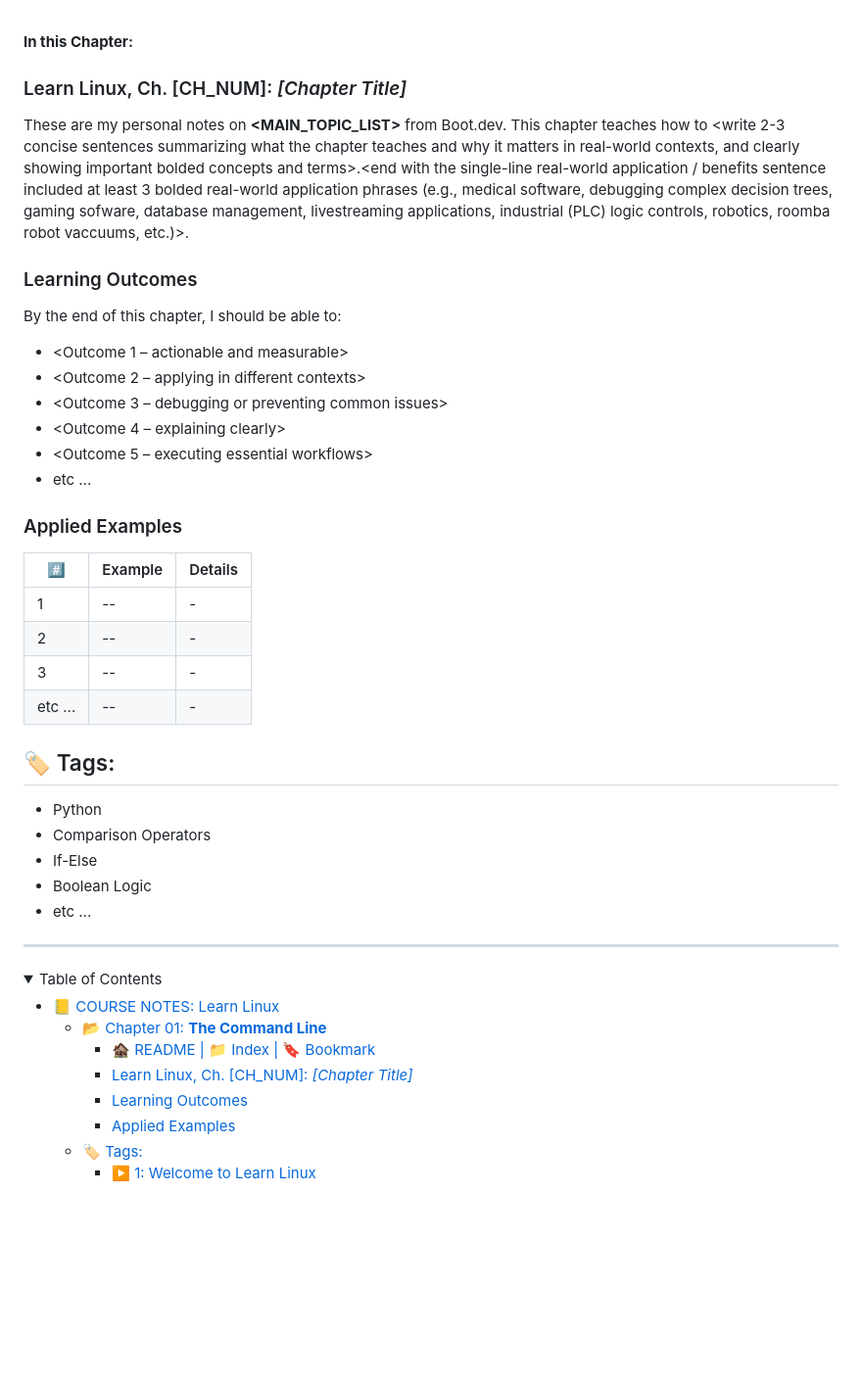
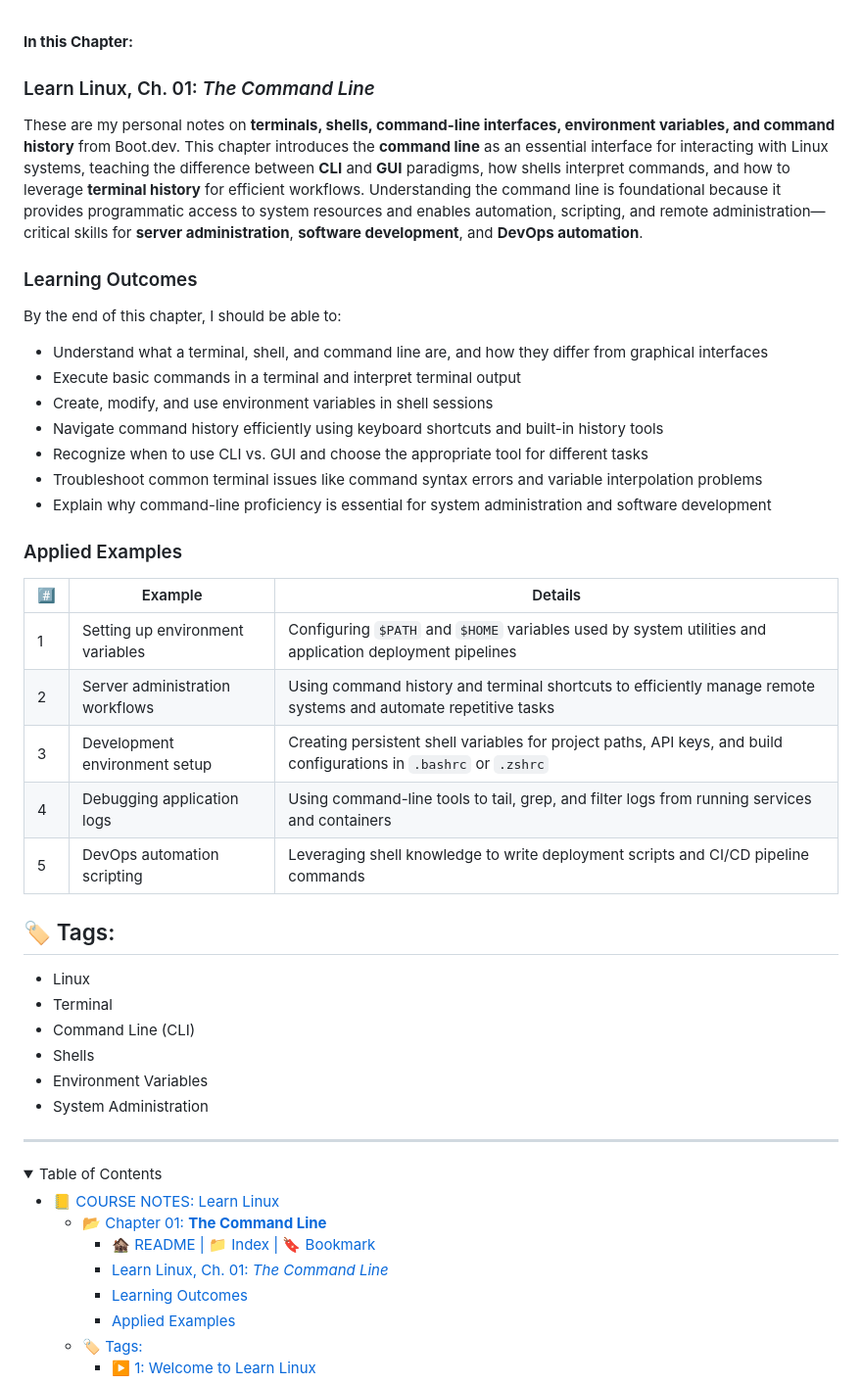
Before and after one commit to codewizard13/ehw-tut-boot.dev, a Markdown page: courses/02_Linux/01.01__Intro.md, the part around the change. Shown at 98% size. Rendered like a GitHub page; blank space fills up the shorter version.

Commit message:
docs(courses/02_Linux/Ch01): finalize chapter notes

```diff
--- a/courses/02_Linux/01.01__Intro.md
+++ b/courses/02_Linux/01.01__Intro.md
@@ -25,20 +25,21 @@
 
 <section class="ehw-doc-descr">
 
-### Learn Linux, Ch. [CH_NUM]: *[Chapter Title]*
+### Learn Linux, Ch. 01: *The Command Line*
 
-These are my personal notes on **<MAIN_TOPIC_LIST>** from Boot.dev. This chapter teaches how to <write 2-3 concise sentences summarizing what the chapter teaches and why it matters in real-world contexts, and clearly showing important bolded concepts and terms>.<end with the single-line real-world application / benefits sentence included at least 3 bolded real-world application phrases (e.g., medical software, debugging complex decision trees, gaming sofware, database management, livestreaming applications, industrial (PLC) logic controls, robotics, roomba robot vaccuums, etc.)>.
+These are my personal notes on **terminals, shells, command-line interfaces, environment variables, and command history** from Boot.dev. This chapter introduces the **command line** as an essential interface for interacting with Linux systems, teaching the difference between **CLI** and **GUI** paradigms, how shells interpret commands, and how to leverage **terminal history** for efficient workflows. Understanding the command line is foundational because it provides programmatic access to system resources and enables automation, scripting, and remote administration—critical skills for **server administration**, **software development**, and **DevOps automation**.
 
 ### Learning Outcomes
 
 By the end of this chapter, I should be able to:
 
-- <Outcome 1 – actionable and measurable>
-- <Outcome 2 – applying in different contexts>
-- <Outcome 3 – debugging or preventing common issues>
-- <Outcome 4 – explaining clearly>
-- <Outcome 5 – executing essential workflows>
-- etc ...
+- Understand what a terminal, shell, and command line are, and how they differ from graphical interfaces
+- Execute basic commands in a terminal and interpret terminal output
+- Create, modify, and use environment variables in shell sessions
+- Navigate command history efficiently using keyboard shortcuts and built-in history tools
+- Recognize when to use CLI vs. GUI and choose the appropriate tool for different tasks
+- Troubleshoot common terminal issues like command syntax errors and variable interpolation problems
+- Explain why command-line proficiency is essential for system administration and software development
 
 </section>
 
@@ -46,22 +47,23 @@ By the end of this chapter, I should be able to:
 
 | #️⃣   | Example | Details |
 | --- | ------- | ------- |
-| 1   | --      | -       |
-| 2   | --      | -       |
-| 3   | --      | -       |
-| etc ...   | --      | -       |
-
+| 1   | Setting up environment variables | Configuring `$PATH` and `$HOME` variables used by system utilities and application deployment pipelines |
+| 2   | Server administration workflows | Using command history and terminal shortcuts to efficiently manage remote systems and automate repetitive tasks |
+| 3   | Development environment setup | Creating persistent shell variables for project paths, API keys, and build configurations in `.bashrc` or `.zshrc` |
+| 4   | Debugging application logs | Using command-line tools to tail, grep, and filter logs from running services and containers |
+| 5   | DevOps automation scripting | Leveraging shell knowledge to write deployment scripts and CI/CD pipeline commands |
 
 <!-- 🏷️ RELATED TAGS -->
 <section id="sec-tags">
 
 ## 🏷️ Tags:
 
-- Python
-- Comparison Operators
-- If-Else
-- Boolean Logic
-- etc ...
+- Linux
+- Terminal
+- Command Line (CLI)
+- Shells
+- Environment Variables
+- System Administration
 
 </section>
 
@@ -76,7 +78,7 @@ By the end of this chapter, I should be able to:
 - [📒 COURSE NOTES: Learn Linux](#-course-notes-learn-linux)
   - [📂 Chapter 01: **The Command Line**](#-chapter-01-the-command-line)
     - [🏚️ README | 📁 Index | 🔖 Bookmark](#️-readme---index---bookmark)
-    - [Learn Linux, Ch. \[CH\_NUM\]: *\[Chapter Title\]*](#learn-linux-ch-ch_num-chapter-title)
+    - [Learn Linux, Ch. 01: *The Command Line*](#learn-linux-ch-01-the-command-line)
     - [Learning Outcomes](#learning-outcomes)
     - [Applied Examples](#applied-examples)
   - [🏷️ Tags:](#️-tags)
```
